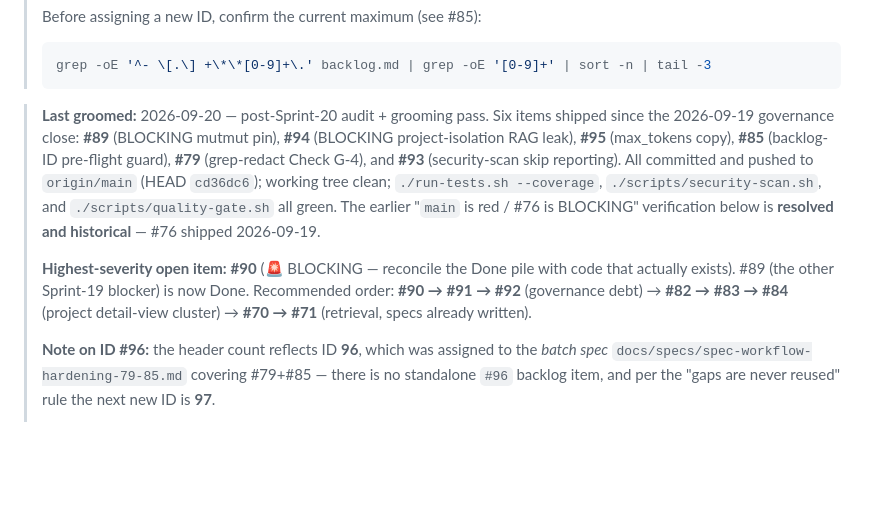
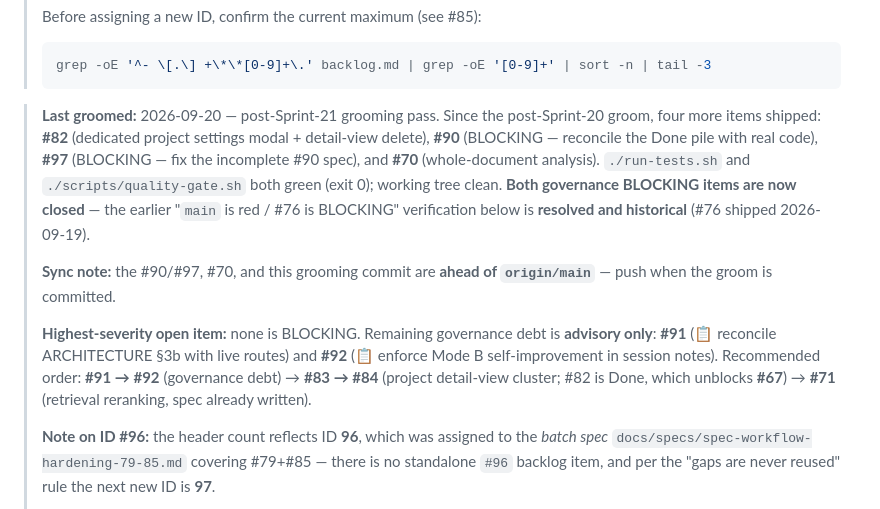
Before and after one commit to WebDev70/USAi, a Markdown page: backlog.md, the part around the change. GitHub-like rendering; blank space fills up the shorter version.

Commit message:
docs(backlog): post-Sprint-21 groom — retire stale #90 BLOCKING header, refresh recommended order
#90/#97 (Done-pile reconciliation) and #70 (whole-document analysis) shipped since the post-Sprint-20 groom, plus #82. No BLOCKING item remains; remaining governance debt (#91/#92) is advisory only. Header 'Last groomed' -> post-Sprint-21; recommended order corrected to #91 -> #92 -> #83 -> #84 -> #71. run-tests.sh + quality-gate.sh + backlog-90-reconciliation-check.sh all green.

````diff
--- a/backlog.md
+++ b/backlog.md
@@ -17,20 +17,24 @@ a time; each item is checked off when implemented and recorded in `CHANGELOG.md`
 > grep -oE '^- \[.\] +\*\*[0-9]+\.' backlog.md | grep -oE '[0-9]+' | sort -n | tail -3
 > ```
 
-> **Last groomed:** 2026-09-20 — post-Sprint-20 audit + grooming pass. Six items
-> shipped since the 2026-09-19 governance close: **#89** (BLOCKING mutmut pin),
-> **#94** (BLOCKING project-isolation RAG leak), **#95** (max_tokens copy),
-> **#85** (backlog-ID pre-flight guard), **#79** (grep-redact Check G-4), and
-> **#93** (security-scan skip reporting). All committed and pushed to `origin/main`
-> (HEAD `cd36dc6`); working tree clean; `./run-tests.sh --coverage`,
-> `./scripts/security-scan.sh`, and `./scripts/quality-gate.sh` all green. The
-> earlier "`main` is red / #76 is BLOCKING" verification below is **resolved and
-> historical** — #76 shipped 2026-09-19.
+> **Last groomed:** 2026-09-20 — post-Sprint-21 grooming pass. Since the
+> post-Sprint-20 groom, four more items shipped: **#82** (dedicated project
+> settings modal + detail-view delete), **#90** (BLOCKING — reconcile the Done
+> pile with real code), **#97** (BLOCKING — fix the incomplete #90 spec), and
+> **#70** (whole-document analysis). `./run-tests.sh` and `./scripts/quality-gate.sh`
+> both green (exit 0); working tree clean. **Both governance BLOCKING items are now
+> closed** — the earlier "`main` is red / #76 is BLOCKING" verification below is
+> **resolved and historical** (#76 shipped 2026-09-19).
 >
-> **Highest-severity open item:** **#90** (🚨 BLOCKING — reconcile the Done pile
-> with code that actually exists). #89 (the other Sprint-19 blocker) is now Done.
-> Recommended order: **#90 → #91 → #92** (governance debt) → **#82 → #83 → #84**
-> (project detail-view cluster) → **#70 → #71** (retrieval, specs already written).
+> **Sync note:** the #90/#97, #70, and this grooming commit are **ahead of
+> `origin/main`** — push when the groom is committed.
+>
+> **Highest-severity open item:** none is BLOCKING. Remaining governance debt is
+> **advisory only**: **#91** (📋 reconcile ARCHITECTURE §3b with live routes)
+> and **#92** (📋 enforce Mode B self-improvement in session notes).
+> Recommended order: **#91 → #92** (governance debt) → **#83 → #84**
+> (project detail-view cluster; #82 is Done, which unblocks **#67**) → **#71**
+> (retrieval reranking, spec already written).
 >
 > **Note on ID #96:** the header count reflects ID **96**, which was assigned to the
 > *batch spec* `docs/specs/spec-workflow-hardening-79-85.md` covering #79+#85 — there
````
